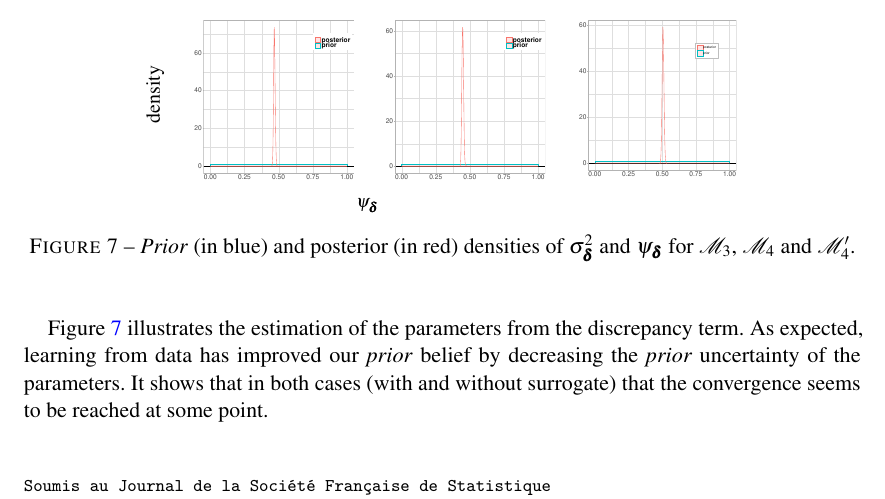
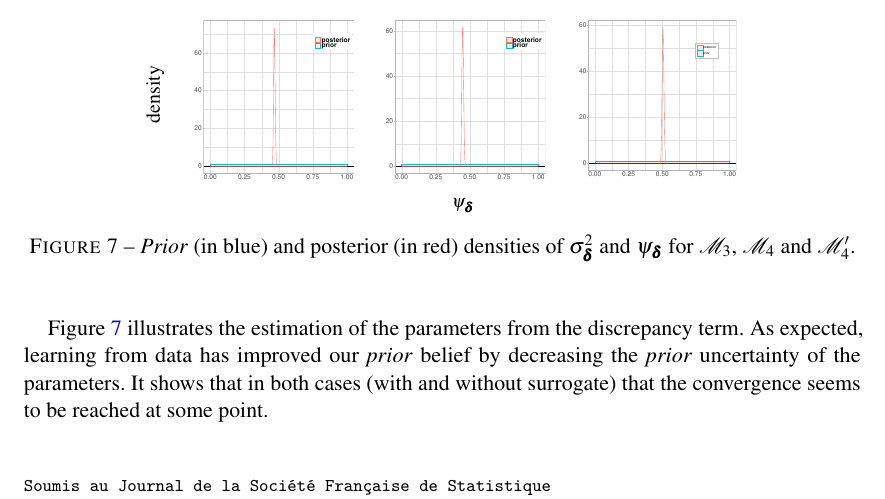
Before and after one commit to mathieucarmassi/J.SFDS-last-version-, a LaTeX document (articleSFDS.tex): part of page 24 of 30, cut so that both start at the same text. Compiled offline with pdfLaTeX.

Commit message:
Psi Figure 7

```diff
--- a/articleSFDS.tex
+++ b/articleSFDS.tex
@@ -1138,7 +1138,7 @@ We also depict correlation between the parameters. As a matter of fact, a strong
 	&  \includegraphics[width=.2\textwidth]{figR/model3/densityPsiD.pdf}
 	&  \includegraphics[width=.2\textwidth]{figR/model4/densityPsiD.pdf}
 	&  \includegraphics[width=.2\textwidth]{figR/model4/after/densityPsiD.pdf}\\
-	&\multicolumn{2}{c}{$\psi_{\boldsymbol{\delta}}$}\\
+	&\multicolumn{3}{c}{$\psi_{\boldsymbol{\delta}}$}\\
   \end{tabular}
 \caption{\textit{Prior} (in blue) and posterior (in red) densities of $\sigma_{\boldsymbol{\delta}}^2$ and $\psi_{\boldsymbol{\delta}}$ for $\mathcal{M}_3$, $\mathcal{M}_4$ and $\mathcal{M}_4'$.}
 \label{fig:comparisionDensities2}
```
